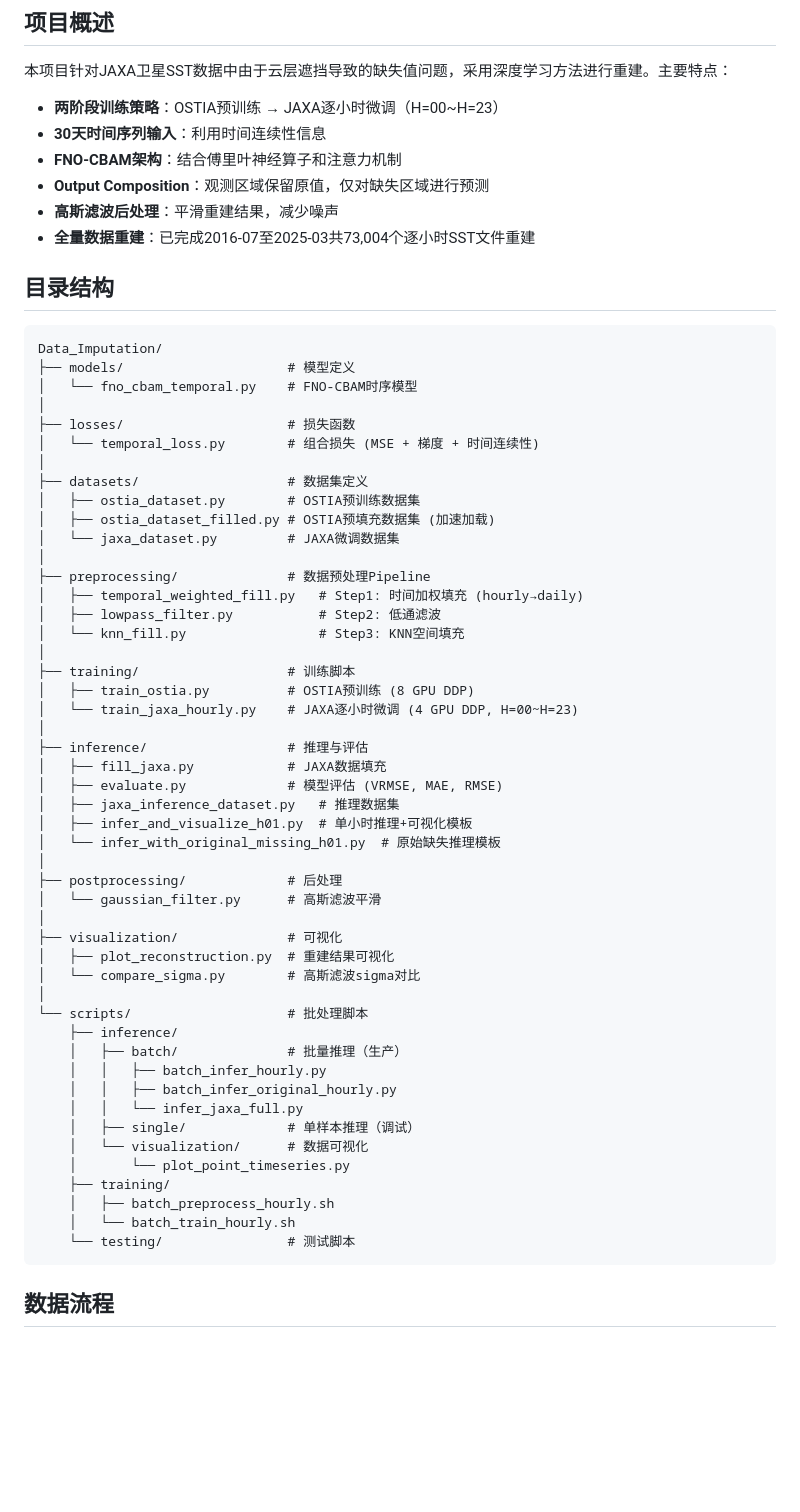
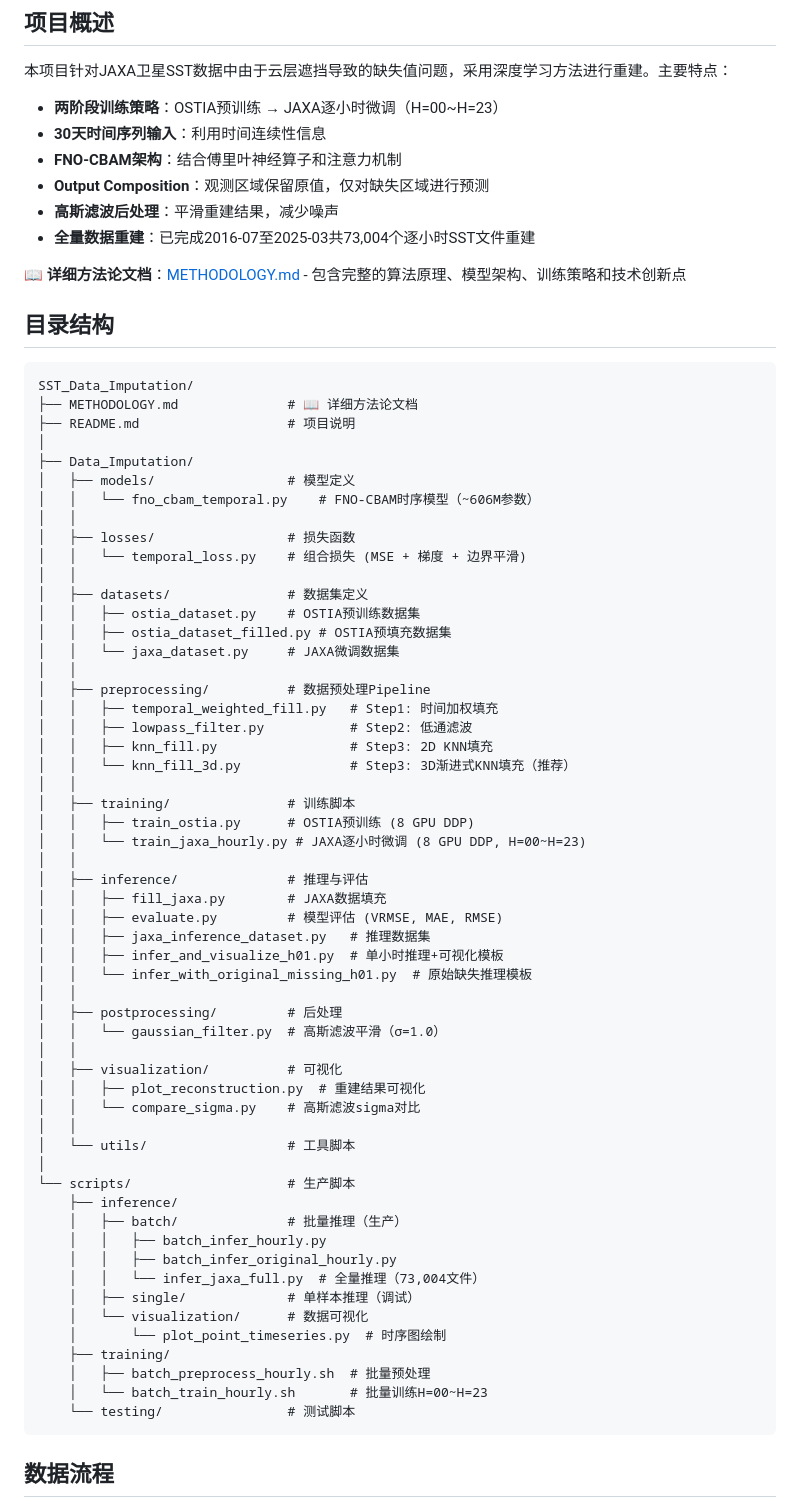
Before and after one commit to lkun45598-lgtm/SST_Data_Imputation, a Markdown page: README.md, the part around one of its changes. GitHub-like rendering; blank space fills up the shorter version.

````diff
--- a/README.md
+++ b/README.md
@@ -13,56 +13,65 @@
 - **高斯滤波后处理**：平滑重建结果，减少噪声
 - **全量数据重建**：已完成2016-07至2025-03共73,004个逐小时SST文件重建
 
+📖 **详细方法论文档**：[METHODOLOGY.md](METHODOLOGY.md) - 包含完整的算法原理、模型架构、训练策略和技术创新点
+
 ## 目录结构
 
 ```
-Data_Imputation/
-├── models/                     # 模型定义
-│   └── fno_cbam_temporal.py    # FNO-CBAM时序模型
+SST_Data_Imputation/
+├── METHODOLOGY.md              # 📖 详细方法论文档
+├── README.md                   # 项目说明
 │
-├── losses/                     # 损失函数
-│   └── temporal_loss.py        # 组合损失 (MSE + 梯度 + 时间连续性)
+├── Data_Imputation/
+│   ├── models/                 # 模型定义
+│   │   └── fno_cbam_temporal.py    # FNO-CBAM时序模型（~606M参数）
+│   │
+│   ├── losses/                 # 损失函数
+│   │   └── temporal_loss.py    # 组合损失 (MSE + 梯度 + 边界平滑)
+│   │
+│   ├── datasets/               # 数据集定义
+│   │   ├── ostia_dataset.py    # OSTIA预训练数据集
+│   │   ├── ostia_dataset_filled.py # OSTIA预填充数据集
+│   │   └── jaxa_dataset.py     # JAXA微调数据集
+│   │
+│   ├── preprocessing/          # 数据预处理Pipeline
+│   │   ├── temporal_weighted_fill.py   # Step1: 时间加权填充
+│   │   ├── lowpass_filter.py           # Step2: 低通滤波
+│   │   ├── knn_fill.py                 # Step3: 2D KNN填充
+│   │   └── knn_fill_3d.py              # Step3: 3D渐进式KNN填充（推荐）
+│   │
+│   ├── training/               # 训练脚本
+│   │   ├── train_ostia.py      # OSTIA预训练 (8 GPU DDP)
+│   │   └── train_jaxa_hourly.py # JAXA逐小时微调 (8 GPU DDP, H=00~H=23)
+│   │
+│   ├── inference/              # 推理与评估
+│   │   ├── fill_jaxa.py        # JAXA数据填充
+│   │   ├── evaluate.py         # 模型评估 (VRMSE, MAE, RMSE)
+│   │   ├── jaxa_inference_dataset.py   # 推理数据集
+│   │   ├── infer_and_visualize_h01.py  # 单小时推理+可视化模板
+│   │   └── infer_with_original_missing_h01.py  # 原始缺失推理模板
+│   │
+│   ├── postprocessing/         # 后处理
+│   │   └── gaussian_filter.py  # 高斯滤波平滑（σ=1.0）
+│   │
+│   ├── visualization/          # 可视化
+│   │   ├── plot_reconstruction.py  # 重建结果可视化
+│   │   └── compare_sigma.py    # 高斯滤波sigma对比
+│   │
+│   └── utils/                  # 工具脚本
 │
-├── datasets/                   # 数据集定义
-│   ├── ostia_dataset.py        # OSTIA预训练数据集
-│   ├── ostia_dataset_filled.py # OSTIA预填充数据集 (加速加载)
-│   └── jaxa_dataset.py         # JAXA微调数据集
-│
-├── preprocessing/              # 数据预处理Pipeline
-│   ├── temporal_weighted_fill.py   # Step1: 时间加权填充 (hourly→daily)
-│   ├── lowpass_filter.py           # Step2: 低通滤波
-│   └── knn_fill.py                 # Step3: KNN空间填充
-│
-├── training/                   # 训练脚本
-│   ├── train_ostia.py          # OSTIA预训练 (8 GPU DDP)
-│   └── train_jaxa_hourly.py    # JAXA逐小时微调 (4 GPU DDP, H=00~H=23)
-│
-├── inference/                  # 推理与评估
-│   ├── fill_jaxa.py            # JAXA数据填充
-│   ├── evaluate.py             # 模型评估 (VRMSE, MAE, RMSE)
-│   ├── jaxa_inference_dataset.py   # 推理数据集
-│   ├── infer_and_visualize_h01.py  # 单小时推理+可视化模板
-│   └── infer_with_original_missing_h01.py  # 原始缺失推理模板
-│
-├── postprocessing/             # 后处理
-│   └── gaussian_filter.py      # 高斯滤波平滑
-│
-├── visualization/              # 可视化
-│   ├── plot_reconstruction.py  # 重建结果可视化
-│   └── compare_sigma.py        # 高斯滤波sigma对比
-│
-└── scripts/                    # 批处理脚本
+└── scripts/                    # 生产脚本
     ├── inference/
     │   ├── batch/              # 批量推理（生产）
     │   │   ├── batch_infer_hourly.py
     │   │   ├── batch_infer_original_hourly.py
-    │   │   └── infer_jaxa_full.py
+    │   │   └── infer_jaxa_full.py  # 全量推理（73,004文件）
     │   ├── single/             # 单样本推理（调试）
     │   └── visualization/      # 数据可视化
-    │       └── plot_point_timeseries.py
+    │       └── plot_point_timeseries.py  # 时序图绘制
     ├── training/
-    │   ├── batch_preprocess_hourly.sh
-    │   └── batch_train_hourly.sh
+    │   ├── batch_preprocess_hourly.sh  # 批量预处理
+    │   └── batch_train_hourly.sh       # 批量训练H=00~H=23
     └── testing/                # 测试脚本
 ```
 
````
Also changed, not shown: other parts of README.md (+30 -1 lines), METHODOLOGY.md (added, +478 -0 lines).
